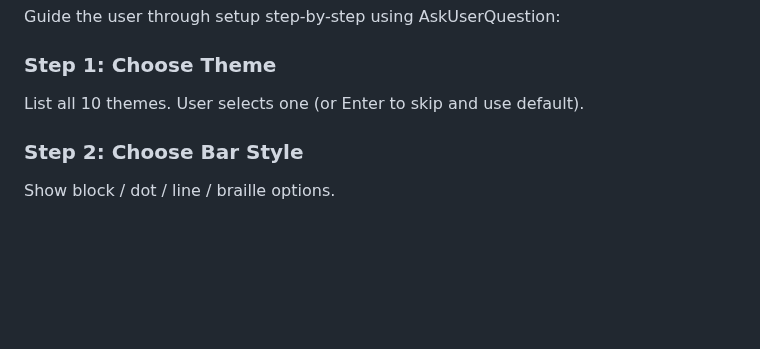
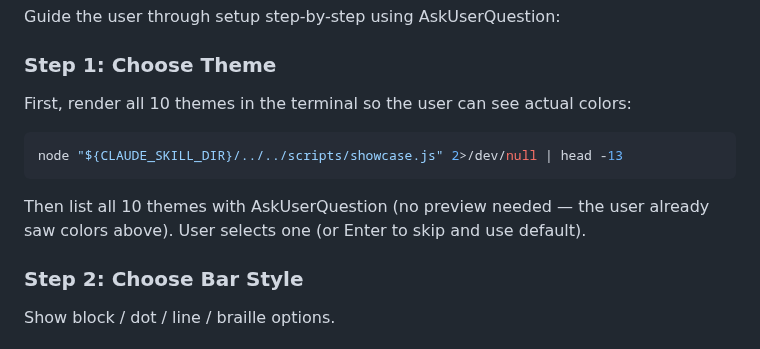
Before and after one commit to bouob/claude-statusline, a Markdown page: skills/config/SKILL.md, the part around the change. GitHub-like rendering; blank space fills up the shorter version.

````diff
--- a/skills/config/SKILL.md
+++ b/skills/config/SKILL.md
@@ -80,7 +80,13 @@ Determine mode based on `$ARGUMENTS`:
 Guide the user through setup step-by-step using AskUserQuestion:
 
 ### Step 1: Choose Theme
-List all 10 themes. User selects one (or Enter to skip and use default).
+First, render all 10 themes in the terminal so the user can see actual colors:
+
+```bash
+node "${CLAUDE_SKILL_DIR}/../../scripts/showcase.js" 2>/dev/null | head -13
+```
+
+Then list all 10 themes with AskUserQuestion (no preview needed — the user already saw colors above). User selects one (or Enter to skip and use default).
 
 ### Step 2: Choose Bar Style
 Show block / dot / line / braille options.
````
Also changed, not shown: README.md (+11 -5 lines), README.zh-TW.md (+11 -5 lines), images/showcase.png (added), 2 other files.
